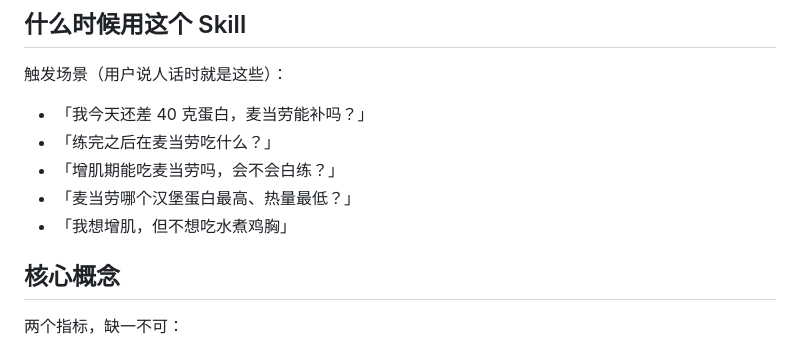
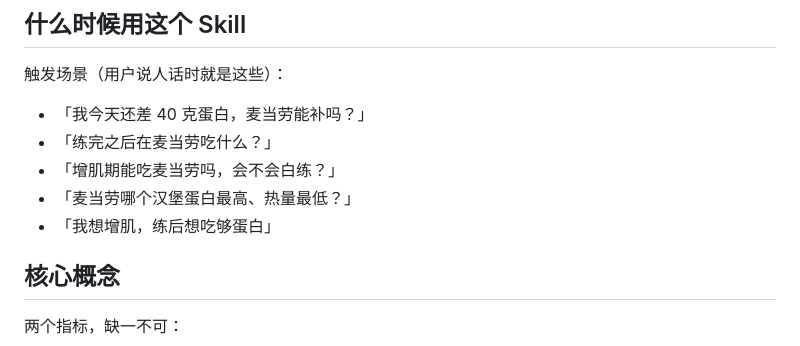
Before and after one commit to Calvino-Y/mcd-muscle-coach, a Markdown page: SKILL.md, the part around the change. Drawn GitHub-style.

```diff
--- a/SKILL.md
+++ b/SKILL.md
@@ -23,7 +23,7 @@ license: MIT
 - 「练完之后在麦当劳吃什么？」
 - 「增肌期能吃麦当劳吗，会不会白练？」
 - 「麦当劳哪个汉堡蛋白最高、热量最低？」
-- 「我想增肌，但不想吃水煮鸡胸」
+- 「我想增肌，练后想吃够蛋白」
 
 ## 核心概念
 
```
Also changed, not shown: README.md (+4 -4 lines), docs/preview-full.png, 2 other files.
